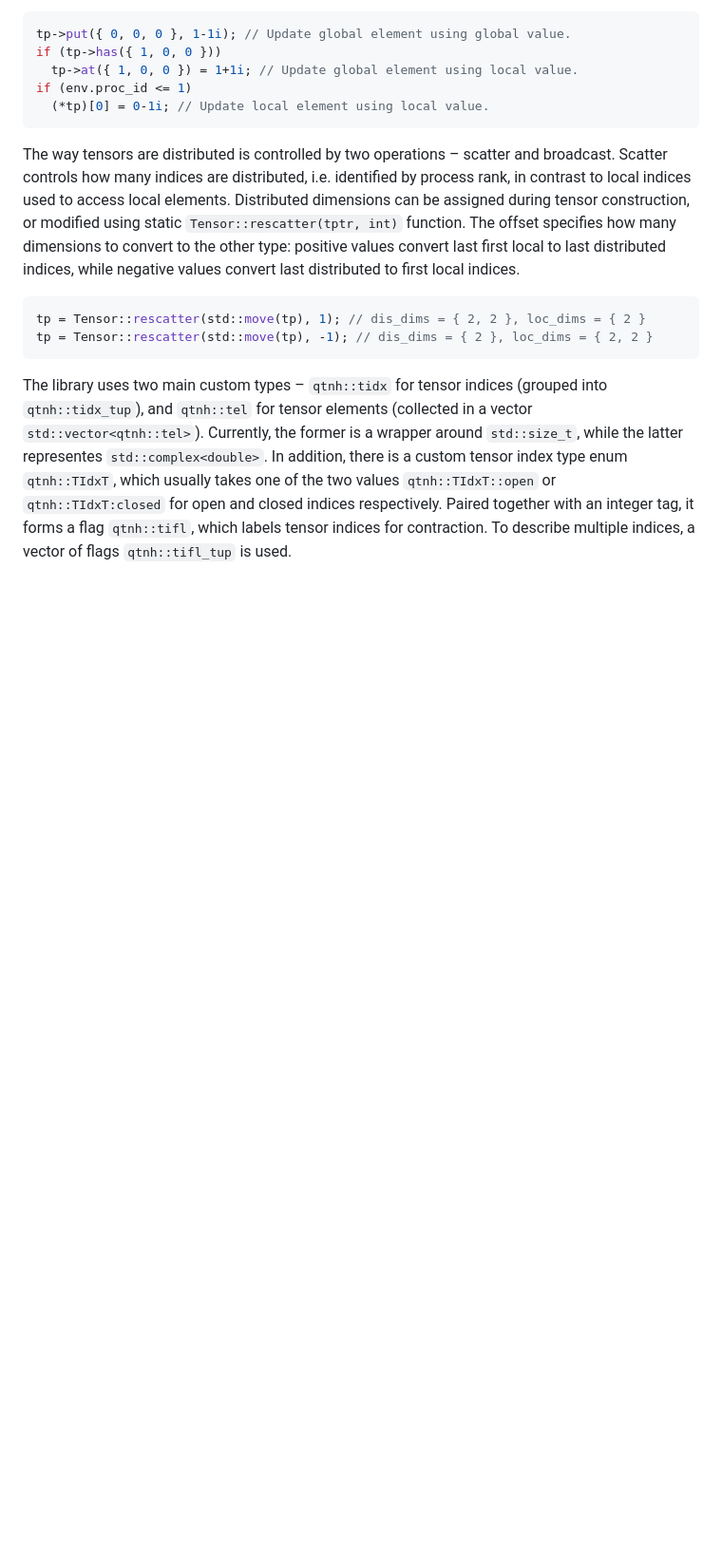
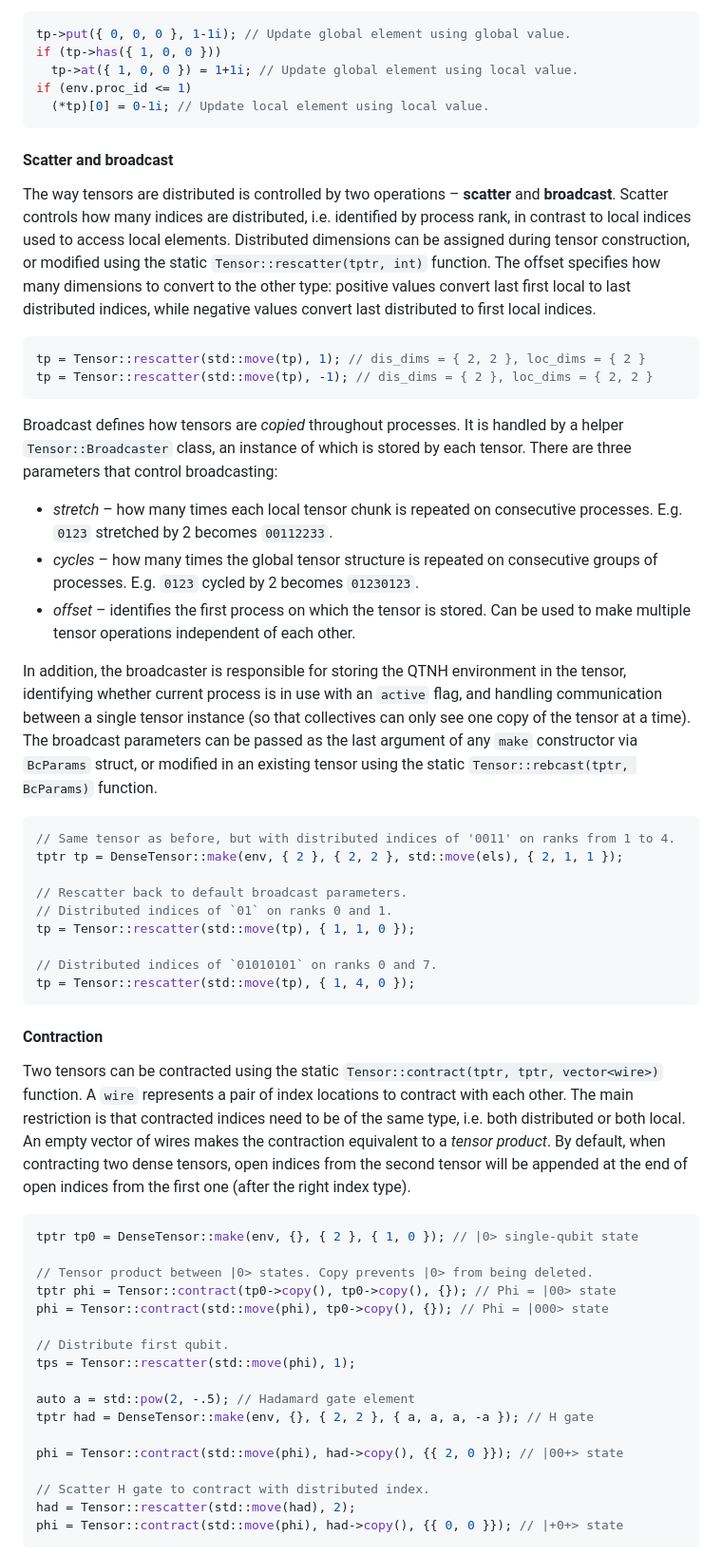
Before and after one commit to jjacobx/qtnh, a Markdown page: README.md, the part around one of its changes. Shown at 95% size. Rendered like a GitHub page; blank space fills up the shorter version.

````diff
--- a/README.md
+++ b/README.md
@@ -93,11 +95,56 @@ if (env.proc_id <= 1)
   (*tp)[0] = 0-1i; // Update local element using local value.
 ```
 
-The way tensors are distributed is controlled by two operations – scatter and broadcast. Scatter controls how many indices are distributed, i.e. identified by process rank, in contrast to local indices used to access local elements. Distributed dimensions can be assigned during tensor construction, or modified using static `Tensor::rescatter(tptr, int)` function. The offset specifies how many dimensions to convert to the other type: positive values convert last first local to last distributed indices, while negative values convert last distributed to first local indices.
+#### Scatter and broadcast
+
+The way tensors are distributed is controlled by two operations – **scatter** and **broadcast**. Scatter controls how many indices are distributed, i.e. identified by process rank, in contrast to local indices used to access local elements. Distributed dimensions can be assigned during tensor construction, or modified using the static `Tensor::rescatter(tptr, int)` function. The offset specifies how many dimensions to convert to the other type: positive values convert last first local to last distributed indices, while negative values convert last distributed to first local indices.
 
 ```c++
 tp = Tensor::rescatter(std::move(tp), 1); // dis_dims = { 2, 2 }, loc_dims = { 2 }
 tp = Tensor::rescatter(std::move(tp), -1); // dis_dims = { 2 }, loc_dims = { 2, 2 }
 ```
 
-The library uses two main custom types – `qtnh::tidx` for tensor indices (grouped into `qtnh::tidx_tup`), and `qtnh::tel` for tensor elements (collected in a vector `std::vector<qtnh::tel>`). Currently, the former is a wrapper around `std::size_t`, while the latter representes `std::complex<double>`. In addition, there is a custom tensor index type enum `qtnh::TIdxT`, which usually takes one of the two values `qtnh::TIdxT::open` or `qtnh::TIdxT:closed` for open and closed indices respectively. Paired together with an integer tag, it forms a flag `qtnh::tifl`, which labels tensor indices for contraction. To describe multiple indices, a vector of flags `qtnh::tifl_tup` is used.
+Broadcast defines how tensors are *copied* throughout processes. It is handled by a helper `Tensor::Broadcaster` class, an instance of which is stored by each tensor. There are three parameters that control broadcasting:
+
+ * *stretch* – how many times each local tensor chunk is repeated on consecutive processes. E.g. `0123` stretched by 2 becomes `00112233`.
+ * *cycles* – how many times the global tensor structure is repeated on consecutive groups of processes. E.g. `0123` cycled by 2 becomes `01230123`.
+ * *offset* – identifies the first process on which the tensor is stored. Can be used to make multiple tensor operations independent of each other.
+
+In addition, the broadcaster is responsible for storing the QTNH environment in the tensor, identifying whether current process is in use with an `active` flag, and handling communication between a single tensor instance (so that collectives can only see one copy of the tensor at a time). The broadcast parameters can be passed as the last argument of any `make` constructor via `BcParams` struct, or modified in an existing tensor using the static `Tensor::rebcast(tptr, BcParams)` function.
+
+```c++
+// Same tensor as before, but with distributed indices of '0011' on ranks from 1 to 4.
+tptr tp = DenseTensor::make(env, { 2 }, { 2, 2 }, std::move(els), { 2, 1, 1 });
+
+// Rescatter back to default broadcast parameters.
+// Distributed indices of `01` on ranks 0 and 1.
+tp = Tensor::rescatter(std::move(tp), { 1, 1, 0 });
+
+// Distributed indices of `01010101` on ranks 0 and 7.
+tp = Tensor::rescatter(std::move(tp), { 1, 4, 0 });
+```
+
+#### Contraction
+
+Two tensors can be contracted using the static `Tensor::contract(tptr, tptr, vector<wire>)` function. A `wire` represents a pair of index locations to contract with each other. The main restriction is that contracted indices need to be of the same type, i.e. both distributed or both local. An empty vector of wires makes the contraction equivalent to a *tensor product*. By default, when contracting two dense tensors, open indices from the second tensor will be appended at the end of open indices from the first one (after the right index type).
+
+```c++
+tptr tp0 = DenseTensor::make(env, {}, { 2 }, { 1, 0 }); // |0> single-qubit state
+
+// Tensor product between |0> states. Copy prevents |0> from being deleted.
+tptr phi = Tensor::contract(tp0->copy(), tp0->copy(), {}); // Phi = |00> state
+phi = Tensor::contract(std::move(phi), tp0->copy(), {}); // Phi = |000> state
+
+// Distribute first qubit.
+tps = Tensor::rescatter(std::move(phi), 1);
+
+auto a = std::pow(2, -.5); // Hadamard gate element
+tptr had = DenseTensor::make(env, {}, { 2, 2 }, { a, a, a, -a }); // H gate
+
+phi = Tensor::contract(std::move(phi), had->copy(), {{ 2, 0 }}); // |00+> state
+
+// Scatter H gate to contract with distributed index.
+had = Tensor::rescatter(std::move(had), 2);
+phi = Tensor::contract(std::move(phi), had->copy(), {{ 0, 0 }}); // |+0+> state
+```
+
````
Also changed, not shown: other parts of README.md (+54 -93 lines).
